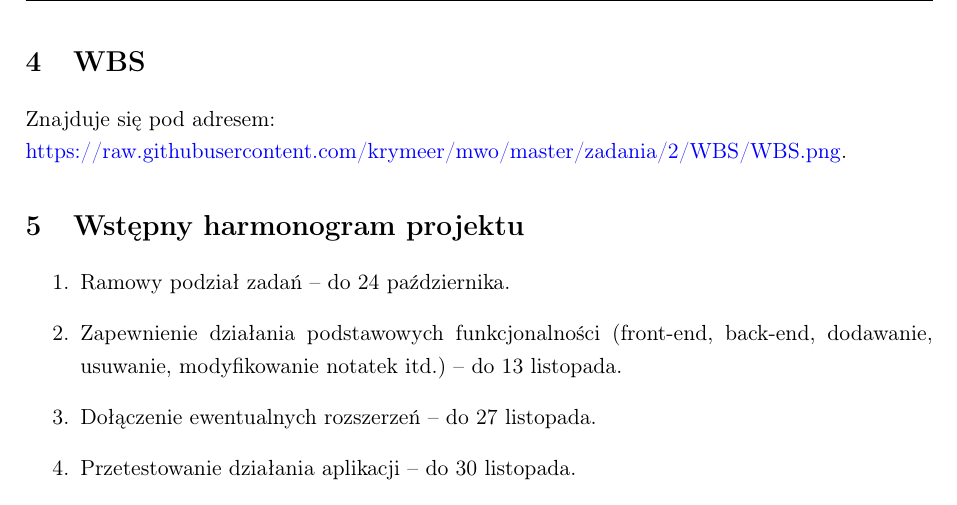
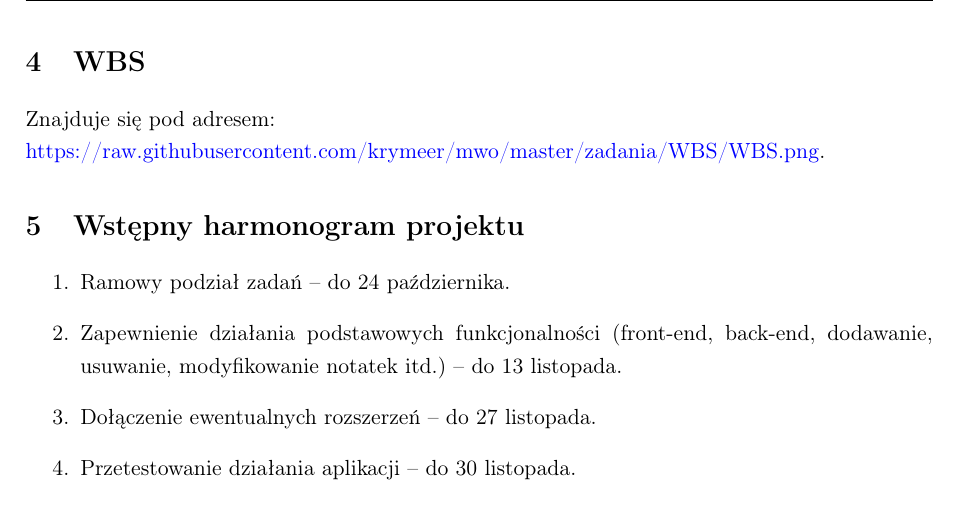
Before and after one commit to krymeer/mwo, a LaTeX document (zadania/dokument/doc.tex): part of page 2 of 3, cut so that both start at the same text. Compiled offline with pdfLaTeX.

Commit message:
Aktualizacja URL-a WBS-u

```diff
--- a/zadania/dokument/doc.tex
+++ b/zadania/dokument/doc.tex
@@ -61,7 +61,7 @@
 
   \section{WBS}
   Znajduje się pod adresem:\newline
-  \url{https://raw.githubusercontent.com/krymeer/mwo/master/zadania/2/WBS/WBS.png}.
+  \url{https://raw.githubusercontent.com/krymeer/mwo/master/zadania/WBS/WBS.png}.
 
   \section{Wstępny harmonogram projektu}
   \begin{enumerate}
```
Also changed, not shown: zadania/dokument/doc.pdf.
